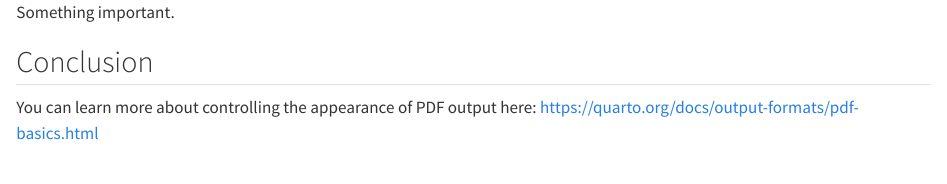
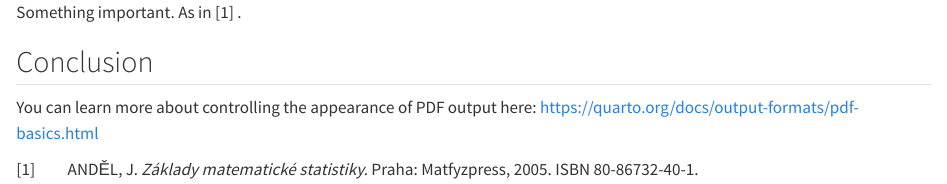
Before and after one commit to profinit/quarto-templates, a Quarto document (template.qmd): the page in a window 1100 px wide, from 290 px down. Rendered offline with R 4.5, knitr and Pandoc in place of Quarto, with nearby package versions; drawn as R Markdown's standard HTML page in place of the format the file asks for.

Commit message:
pridany references

```diff
--- /dev/null
+++ b/_extensions/profinit/references.bib
@@ -0,0 +1,10 @@
+% Encoding: UTF-8
+﻿
+@Book{Andel05,
+  author = {And\v{e}l, J.},
+  title = {Z\'{a}klady matematick\'{e} statistiky.},
+  year = {2005},
+  publisher = {Matfyzpress},
+  address = {Praha},
+  ISBN = {80-86732-40-1},
+}
--- a/template.qmd
+++ b/template.qmd
@@ -13,6 +13,9 @@ format:
 # smooth-scroll: true
 # toc: true
 
+bibliography: _extensions/profinit/references.bib
+csl: _extensions/profinit/iso690-numeric-brackets-cs.csl
+
 ---
 
 
@@ -24,7 +27,7 @@ Documentation to Quarto can be found on <https://quarto.org>.
 
 ## Main part
 
-Something important.
+Something important. As in @Andel05 .
 
 ## Conclusion
 
```
Also changed, not shown: _extensions/profinit/iso690-numeric-brackets-cs.csl (added).
